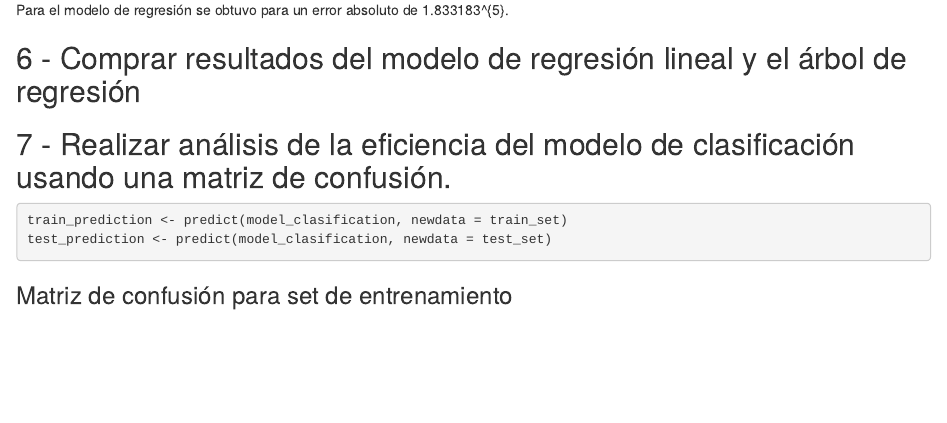
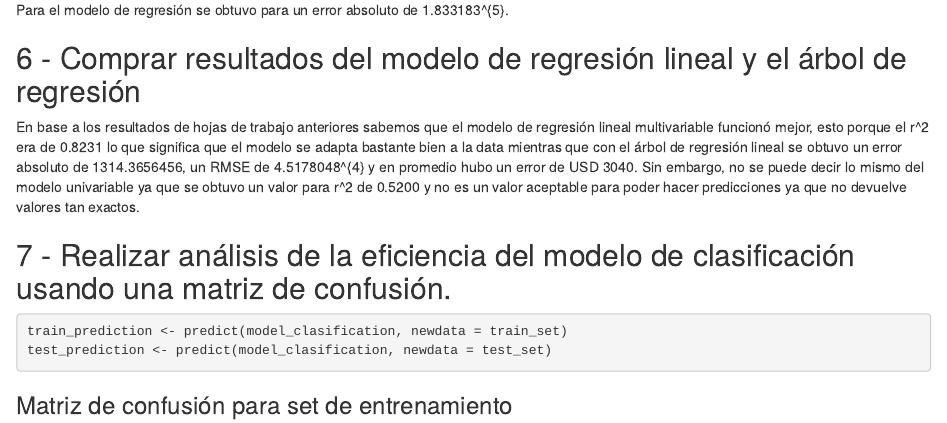
Before and after one commit to CRLB-sketch/MineriaDeDatos-HT5, an R Markdown document (HT05.Rmd): the page in a window 1100 px wide, from 2560 px down. Rendered offline with R 4.5, knitr and Pandoc, with nearby package versions.

Commit message:
terminando ejercicio 6

```diff
--- a/HT05.Rmd
+++ b/HT05.Rmd
@@ -252,6 +252,8 @@ Para el modelo de regresión se obtuvo para un error absoluto de `r abs_error_4_
 
 ## 6 - Comprar resultados del modelo de regresión lineal y el árbol de regresión
 
+En base a los resultados de hojas de trabajo anteriores sabemos que el modelo de regresión lineal multivariable funcionó mejor, esto porque el r^2 era de 0.8231 lo que significa que el modelo se adapta bastante bien a la data mientras que con el árbol de regresión lineal se obtuvo un error absoluto de 1314.3656456, un RMSE de 4.5178048^{4} y en promedio hubo un error de USD 3040. Sin embargo, no se puede decir lo mismo del modelo univariable ya que se obtuvo un valor para r^2 de 0.5200 y no es un valor aceptable para poder hacer predicciones ya que no devuelve valores tan exactos.
+
 
 
 ## 7 - Realizar análisis de la eficiencia del modelo de clasificación usando una matriz de confusión.
```
